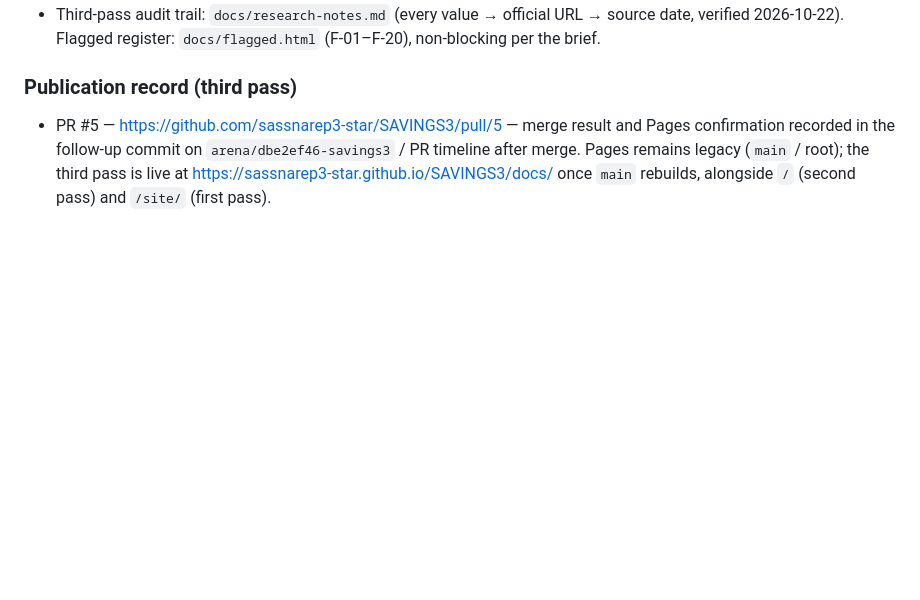
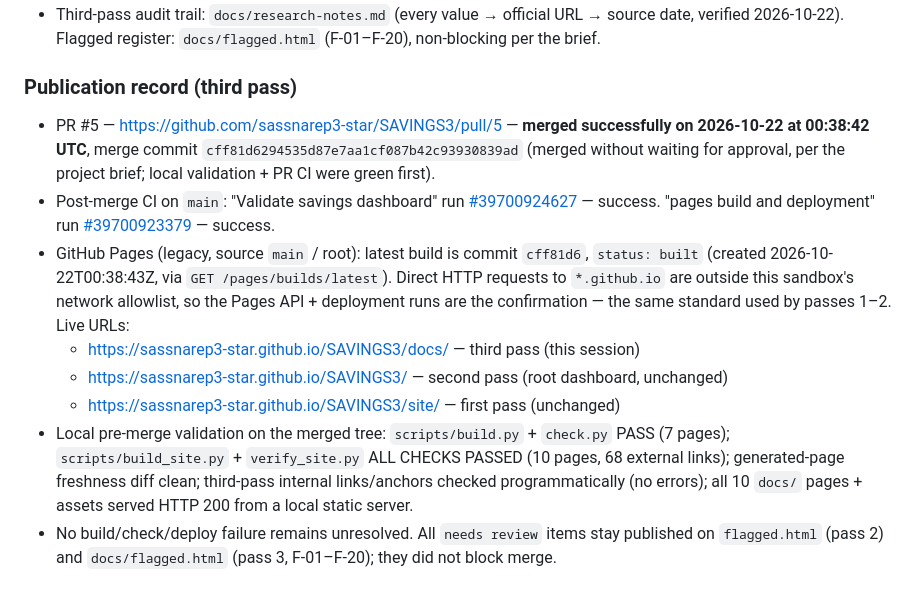
Before and after one commit to sassnarep3-star/SAVINGS3, a Markdown page: COORDINATION.md, the part around the change. GitHub-like rendering; blank space fills up the shorter version.

Commit message:
Record PR #5 merge and GitHub Pages confirmation (third pass)
Co-authored-by: arena-agent <297053741+arena-agent@users.noreply.github.com>

```diff
--- a/COORDINATION.md
+++ b/COORDINATION.md
@@ -132,7 +132,23 @@ used the Arena-fixed branch `arena/dbe2ef46-savings3` (name only).
 
 ### Publication record (third pass)
 
-* PR #5 — https://github.com/sassnarep3-star/SAVINGS3/pull/5 — merge result and Pages confirmation recorded
-  in the follow-up commit on `arena/dbe2ef46-savings3` / PR timeline after merge. Pages remains legacy
-  (`main` / root); the third pass is live at https://sassnarep3-star.github.io/SAVINGS3/docs/ once `main`
-  rebuilds, alongside `/` (second pass) and `/site/` (first pass).
+* PR #5 — https://github.com/sassnarep3-star/SAVINGS3/pull/5 — **merged successfully on 2026-10-22 at
+  00:38:42 UTC**, merge commit `cff81d6294535d87e7aa1cf087b42c93930839ad` (merged without waiting for
+  approval, per the project brief; local validation + PR CI were green first).
+* Post-merge CI on `main`: "Validate savings dashboard" run
+  [#39700924627](https://github.com/sassnarep3-star/SAVINGS3/actions/runs/39700924627) — success.
+  "pages build and deployment" run
+  [#39700923379](https://github.com/sassnarep3-star/SAVINGS3/actions/runs/39700923379) — success.
+* GitHub Pages (legacy, source `main` / root): latest build is commit `cff81d6`, `status: built`
+  (created 2026-10-22T00:38:43Z, via `GET /pages/builds/latest`). Direct HTTP requests to `*.github.io`
+  are outside this sandbox's network allowlist, so the Pages API + deployment runs are the confirmation —
+  the same standard used by passes 1–2. Live URLs:
+  * https://sassnarep3-star.github.io/SAVINGS3/docs/ — third pass (this session)
+  * https://sassnarep3-star.github.io/SAVINGS3/ — second pass (root dashboard, unchanged)
+  * https://sassnarep3-star.github.io/SAVINGS3/site/ — first pass (unchanged)
+* Local pre-merge validation on the merged tree: `scripts/build.py` + `check.py` PASS (7 pages);
+  `scripts/build_site.py` + `verify_site.py` ALL CHECKS PASSED (10 pages, 68 external links); generated-page
+  freshness diff clean; third-pass internal links/anchors checked programmatically (no errors); all 10
+  `docs/` pages + assets served HTTP 200 from a local static server.
+* No build/check/deploy failure remains unresolved. All `needs review` items stay published on
+  `flagged.html` (pass 2) and `docs/flagged.html` (pass 3, F-01–F-20); they did not block merge.
```
